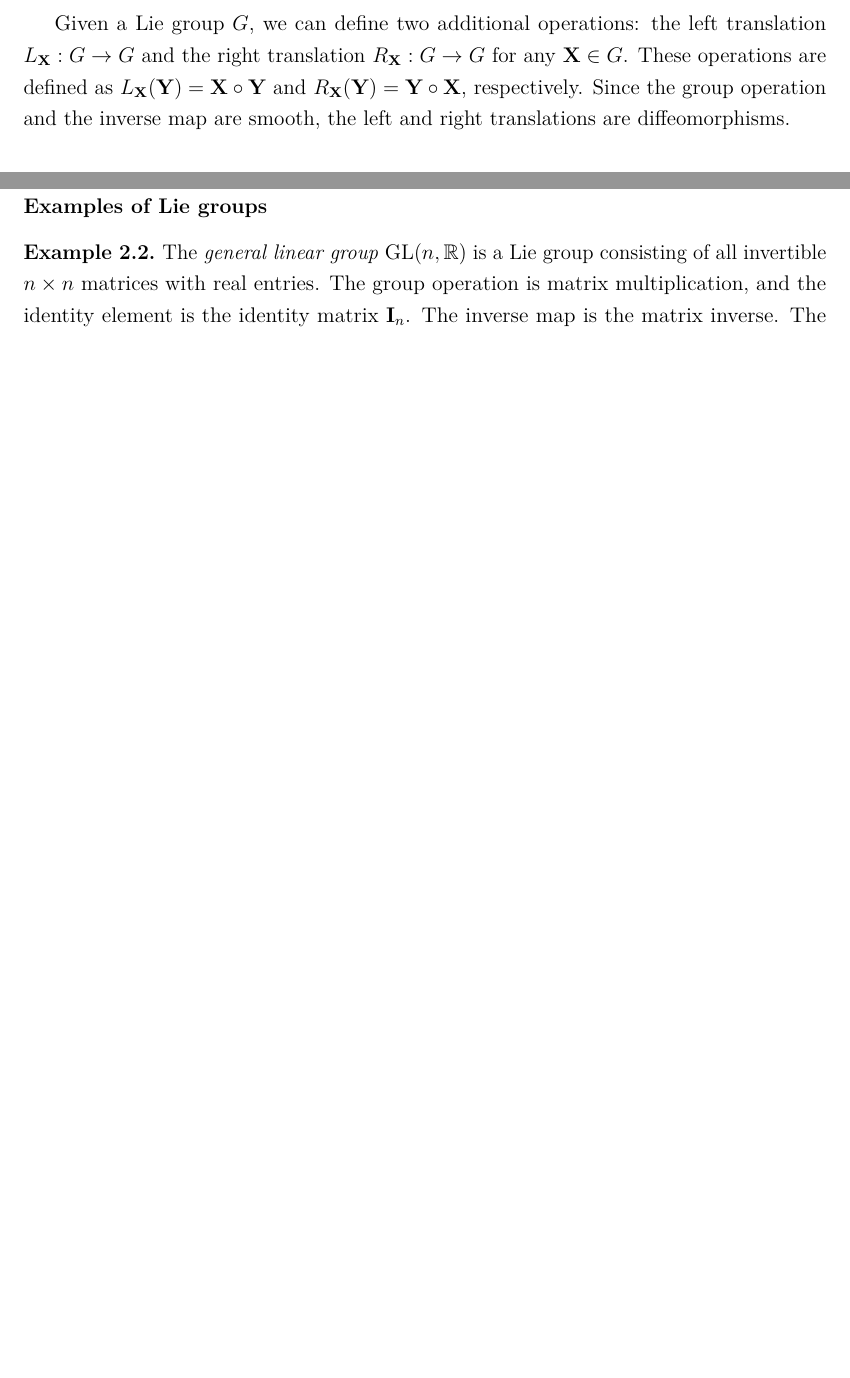
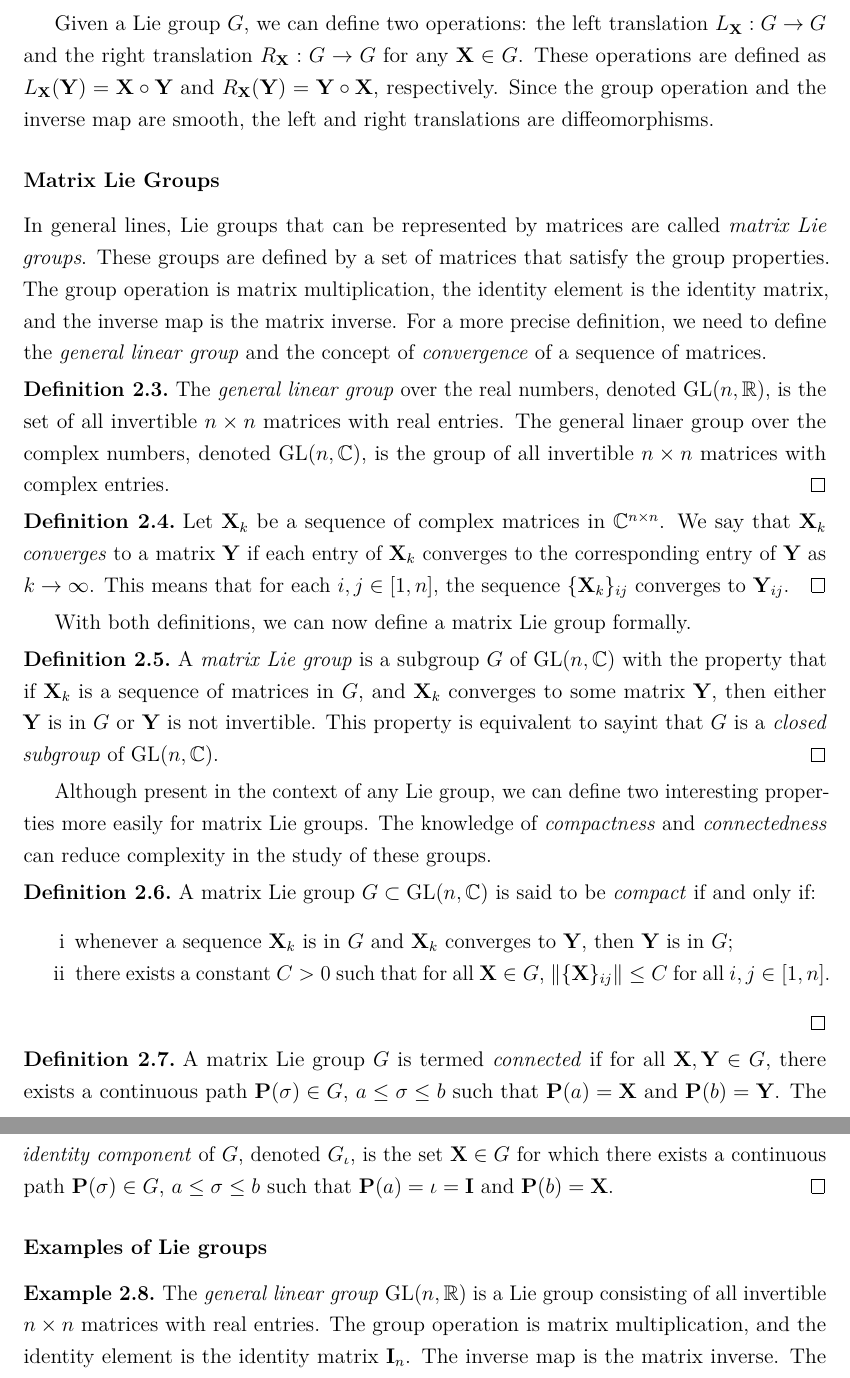
Before and after one commit to fbartelt/dissertation, a LaTeX thesis (main.tex, which reads background.tex): two parts of pages 16 and 17 of 61 before the commit and two parts of pages 18 and 19 of 63 after it, joined at a grey line, cut so that both start at the same text, the shorter picture padded with empty space. Compiled offline with pdfLaTeX.

Commit message:
Add more Lie group info

```diff
--- a/background.tex
+++ b/background.tex
@@ -60,6 +60,35 @@ In this section, we introduce \emph{Lie groups} and \emph{Lie algebras}, which a
     \end{property}
 \end{definition}
-Given a Lie group $G$, we can define two additional operations: the left translation $L_{\mathbf{X}}: G\to G$ and the right translation $R_{\mathbf{X}}: G\to G$ for any $\mathbf{X}\in G$. These operations are defined as $L_{\mathbf{X}}(\mathbf{Y}) = \mathbf{X}\circ\mathbf{Y}$ and $R_{\mathbf{X}}(\mathbf{Y}) = \mathbf{Y}\circ\mathbf{X}$, respectively. Since the group operation and the inverse map are smooth, the left and right translations are diffeomorphisms.
+\begin{definition}
+    If $G$ and $H$ are Lie groups, a \emph{homomorphism} $\phi: G\to H$ is a smooth map (between manifolds $G$ and $H$) that is also a group homomorphism, that is, if $\circ$ and $\star$ are the group operations in $G$ and $H$, respectively, then $\phi(\mathbf{X}\circ\mathbf{Y}) = \phi(\mathbf{X})\star\phi(\mathbf{Y})$ for all $\mathbf{X},\mathbf{Y}\in G$. If this map is also a diffeomorphism (the inverse map $\phi^{-1}$ is also a homomorphism), then $\phi$ is an \emph{isomorphism}. In this case, we say that $G$ and $H$ are \emph{isomorphic} and denote this by $G\cong H$.
+\end{definition}
+
+Given a Lie group $G$, we can define two operations: the left translation $L_{\mathbf{X}}: G\to G$ and the right translation $R_{\mathbf{X}}: G\to G$ for any $\mathbf{X}\in G$. These operations are defined as $L_{\mathbf{X}}(\mathbf{Y}) = \mathbf{X}\circ\mathbf{Y}$ and $R_{\mathbf{X}}(\mathbf{Y}) = \mathbf{Y}\circ\mathbf{X}$, respectively. Since the group operation and the inverse map are smooth, the left and right translations are diffeomorphisms.
+
+\subsubsection{Matrix Lie Groups}
+In general lines, Lie groups that can be represented by matrices are called \emph{matrix Lie groups}. These groups are defined by a set of matrices that satisfy the group properties. The group operation is matrix multiplication, the identity element is the identity matrix, and the inverse map is the matrix inverse. For a more precise definition, we need to define the \emph{general linear group} and the concept of \emph{convergence} of a sequence of matrices.
+\begin{definition}
+    The \emph{general linear group} over the real numbers, denoted $\text{GL}(n, \mathbb{R})$, is the set of all invertible $n\times n$ matrices with real entries. The general linaer group over the complex numbers, denoted $\text{GL}(n, \mathbb{C})$, is the group of all invertible $n\times n$ matrices with complex entries.
+\end{definition}
+\begin{definition}
+    Let $\mathbf{X}_k$ be a sequence of complex matrices in $\mathbb{C}^{n\times n}$. We say that $\mathbf{X}_k$ \emph{converges} to a matrix $\mathbf{Y}$ if each entry of $\mathbf{X}_k$ converges to the corresponding entry of $\mathbf{Y}$ as $k\to\infty$. This means that for each $i,j\in[1,n]$, the sequence $\{\mathbf{X}_k\}_{ij}$ converges to $\mathbf{Y}_{ij}$.
+\end{definition}
+With both definitions, we can now define a matrix Lie group formally.
+\begin{definition}
+    A \emph{matrix Lie group} is a subgroup $G$ of $\text{GL}(n, \mathbb{C})$ with the property that if $\mathbf{X}_k$ is a sequence of matrices in $G$, and $\mathbf{X}_k$ converges to some matrix $\mathbf{Y}$, then either $\mathbf{Y}$ is in $G$ or $\mathbf{Y}$ is not invertible. This property is equivalent to sayint that $G$ is a \emph{closed subgroup} of $\text{GL}(n, \mathbb{C})$.
+\end{definition}
+
+Although present in the context of any Lie group, we can define two interesting properties more easily for matrix Lie groups. The knowledge of \emph{compactness} and \emph{connectedness} can reduce complexity in the study of these groups.
+\begin{definition}
+    A matrix Lie group $G\subset\text{GL}(n,\mathbb{C})$ is said to be \emph{compact} if and only if:
+    \begin{property}
+        \item whenever a sequence $\mathbf{X}_k$ is in $G$ and $\mathbf{X}_k$ converges to $\mathbf{Y}$, then $\mathbf{Y}$ is in $G$;
+        \item there exists a constant $C>0$ such that for all $\mathbf{X}\in G$, $\|\{\mathbf{X}\}_{ij}\|\leq C$ for all $i,j\in[1,n]$.
+    \end{property}
+\end{definition}
+\begin{definition}
+    A matrix Lie group $G$ is termed \emph{connected} if for all $\mathbf{X},\mathbf{Y}\in G$, there exists a continuous path $\mathbf{P}(\sigma)\in G$, $a\le\sigma\le b$ such that $\mathbf{P}(a) = \mathbf{X}$ and $\mathbf{P}(b) = \mathbf{Y}$. The \emph{identity component} of $G$, denoted $G_\iota$, is the set $\mathbf{X}\in G$ for which there exists a continuous path $\mathbf{P}(\sigma)\in G$, $a\le\sigma\le b$ such that $\mathbf{P}(a) = \iota=\mathbf{I}$ and $\mathbf{P}(b) = \mathbf{X}$.
+\end{definition}
 
 \subsubsection{Examples of Lie groups}
 \begin{example}\label{ex:general-linear-group-special-linear-group}
```
Also changed, not shown: development.tex (+1 -1 lines), introduction.tex (+13 -0 lines), background.tex (4 more changed lines).
